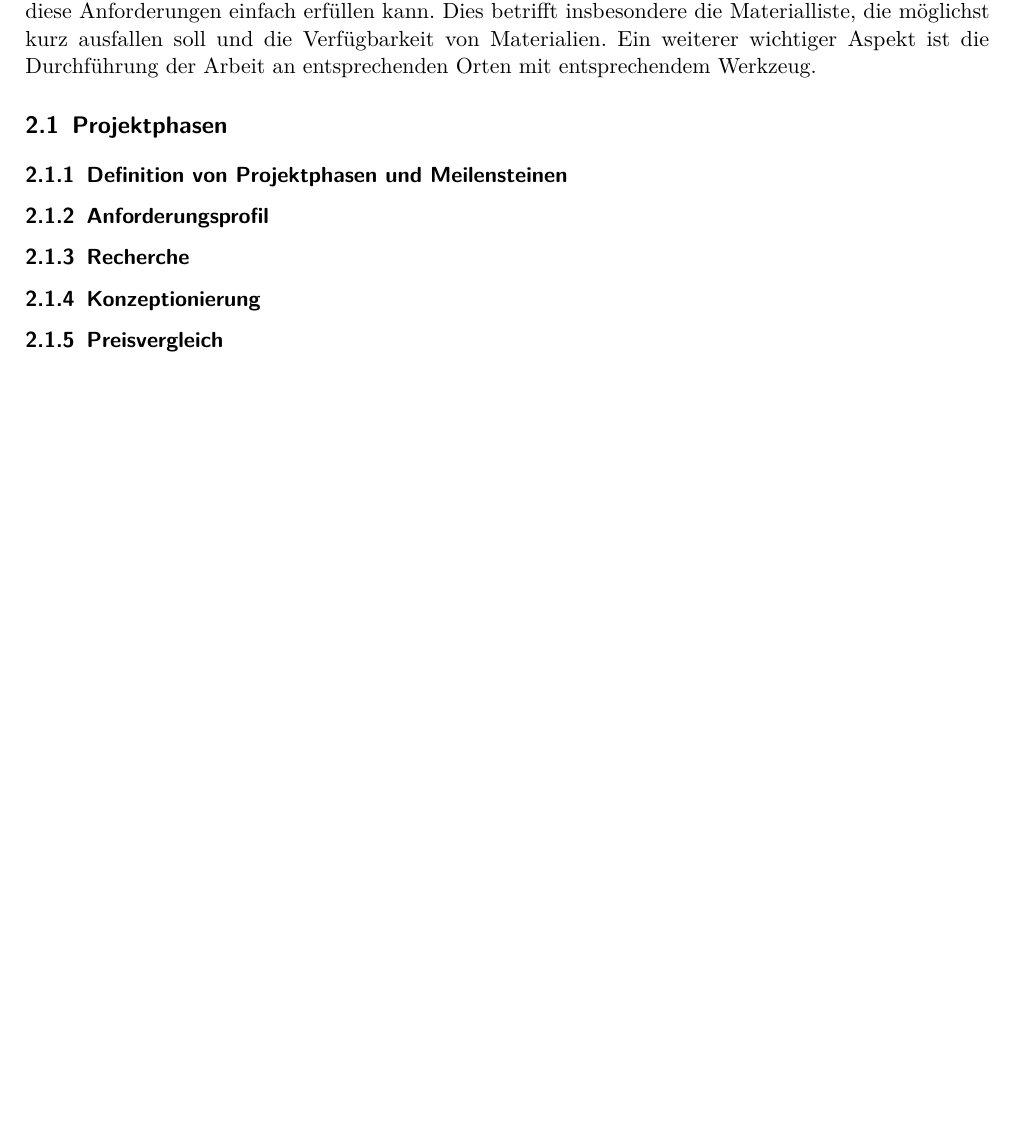
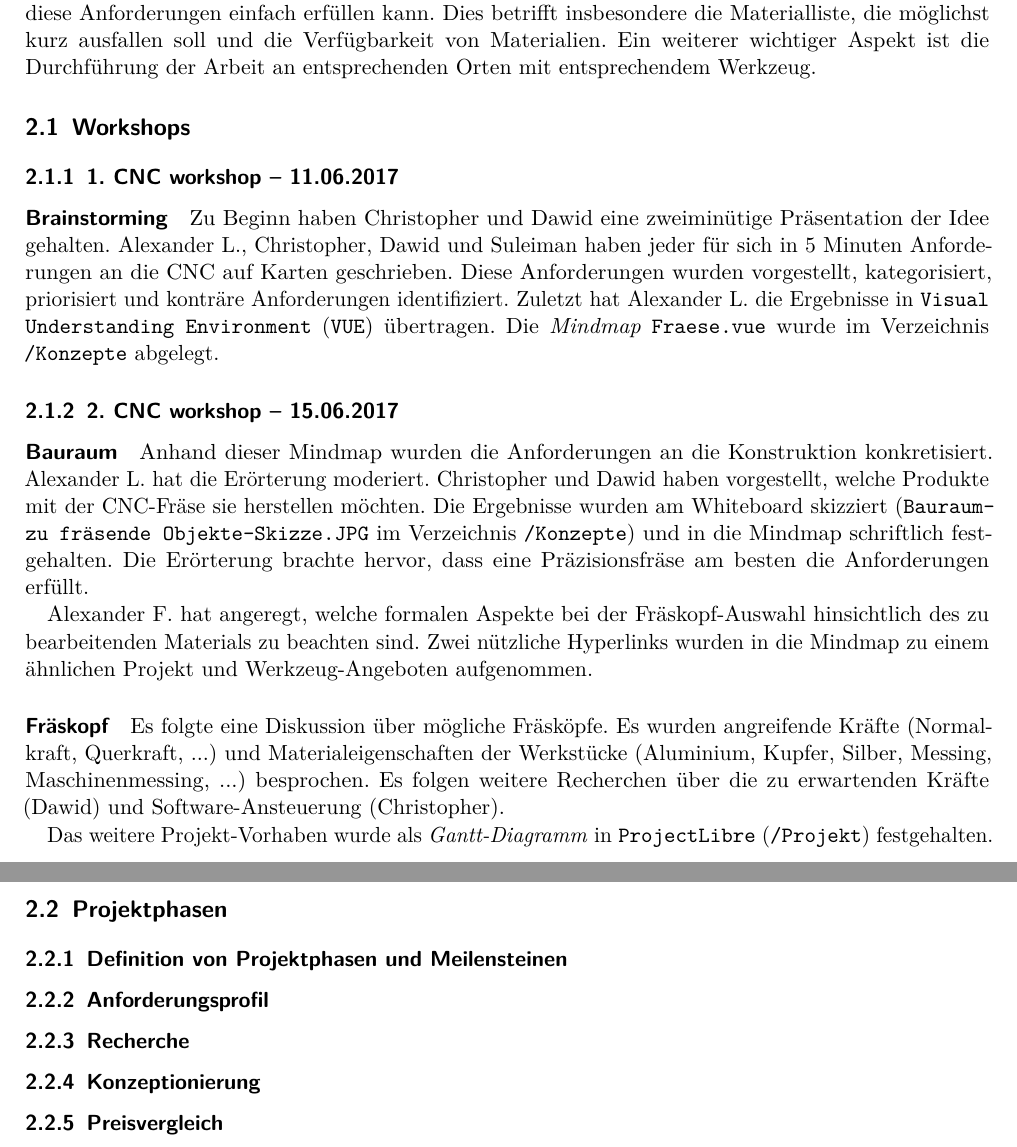
Before and after one commit to labinho/DIY-CNC, a LaTeX document (LaTeX/CNC.tex): part of page 5 of 9 before the commit and two parts of pages 5 and 6 of 10 after it, the two joined at a grey line, cut so that both start at the same text, the shorter picture padded with empty space. Compiled offline with pdfLaTeX.

Commit message:
Workshops
Dokumentation der Workshops

```diff
--- a/LaTeX/CNC.tex
+++ b/LaTeX/CNC.tex
@@ -56,7 +56,7 @@
 \title{CNC Eigenbau}
 \subtitle{Open Source Projekt, Version 1.0}
 \date{18.05.2017}
-\author{Dawid Konczak, \\ Christopher Labisch, \\ Alexander Lohberg}
+\author{Alexander Frosinn, \\ Dawid Konczak, \\ Christopher Labisch, \\ Alexander Lohberg}
 
 \begin{document}
 
@@ -116,6 +117,34 @@ Es könnte eine Art Fahrplan gestellt werden in Form eines Gantt-Diagramms mit P
 Zu Beginn steht die Erarbeitung von Konzepten im Vordergrund, wobei doch schon klar werden soll welche Anforderungen an die Maschine gestellt werden und wie man diese Anforderungen einfach erfüllen kann.
 Dies betrifft insbesondere die Materialliste, die möglichst kurz ausfallen soll und die Verfügbarkeit von Materialien.
 Ein weiterer wichtiger Aspekt ist die Durchführung der Arbeit an entsprechenden Orten mit entsprechendem Werkzeug.
+
+\section{Workshops}
+\subsection{1. CNC workshop -- 11.06.2017}
+\paragraph{Brainstorming}
+Zu Beginn haben Christopher und Dawid eine zweiminütige Präsentation der Idee gehalten.
+Alexander L., Christopher, Dawid und Suleiman haben jeder für sich in 5 Minuten Anforderungen an die CNC auf Karten geschrieben.
+Diese Anforderungen wurden vorgestellt, kategorisiert, priorisiert und konträre Anforderungen identifiziert.
+Zuletzt hat Alexander L. die Ergebnisse in \texttt{Visual Understanding Environment} (\texttt{VUE}) übertragen.
+Die \textit{Mindmap} \texttt{Fraese.vue} wurde im Verzeichnis \texttt{/Konzepte} abgelegt.
+
+\subsection{2. CNC workshop -- 15.06.2017}
+\paragraph{Bauraum}
+Anhand dieser Mindmap wurden die Anforderungen an die Konstruktion konkretisiert.
+Alexander L. hat die Erörterung moderiert.
+Christopher und Dawid haben vorgestellt, welche Produkte mit der CNC-Fräse sie herstellen möchten.
+Die Ergebnisse wurden am Whiteboard skizziert (\texttt{Bauraum- zu fräsende Objekte-Skizze.JPG} im Verzeichnis \texttt{/Konzepte}) und in die Mindmap schriftlich festgehalten.
+Die Erörterung brachte hervor, dass eine Präzisionsfräse am besten die Anforderungen erfüllt.
+
+Alexander F. hat angeregt, welche formalen Aspekte bei der Fräskopf-Auswahl hinsichtlich des zu bearbeitenden Materials zu beachten sind.
+Zwei nützliche Hyperlinks wurden in die Mindmap zu einem ähnlichen Projekt und Werkzeug-Angeboten aufgenommen.
+
+\paragraph{Fräskopf}
+Es folgte eine Diskussion über mögliche Fräsköpfe.
+Es wurden angreifende Kräfte (Normalkraft, Querkraft, ...) und Materialeigenschaften der Werkstücke (Aluminium, Kupfer, Silber, Messing, Maschinenmessing, ...)  besprochen.
+Es folgen weitere Recherchen über die zu erwartenden Kräfte (Dawid) und Software-Ansteuerung (Christopher).
+
+Das weitere Projekt-Vorhaben wurde als \textit{Gantt-Diagramm} in \texttt{ProjectLibre} (\texttt{/Projekt}) festgehalten.
+
 
 \section{Projektphasen}
 \subsection{Definition von Projektphasen und Meilensteinen}
```
Also changed, not shown: LaTeX/CNC.pdf, LaTeX/CNC.tex (1 more changed lines), 5 other files.
